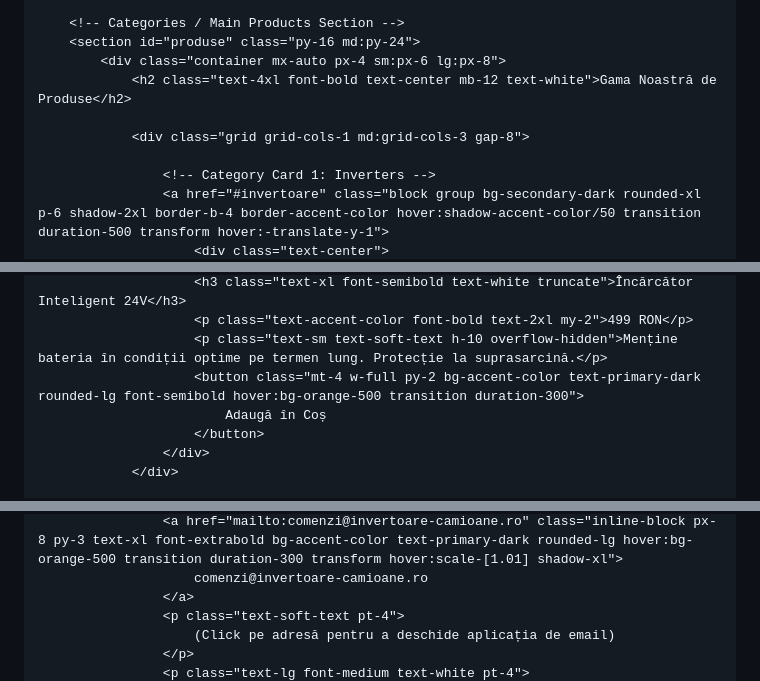
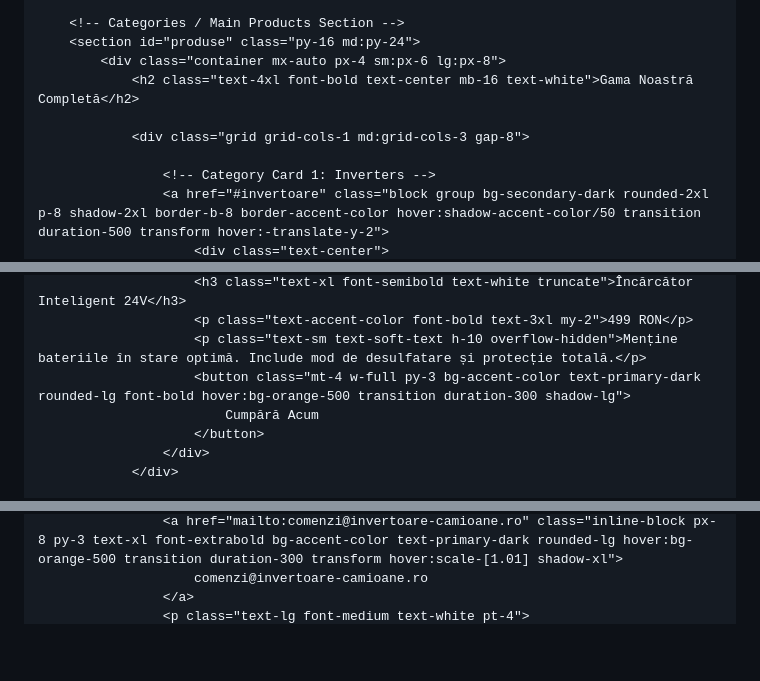
Before and after one commit to danielteusde02-droid/Hub-de-Putere-, a Markdown page: README.md, 3 parts joined by grey strips. GitHub-like rendering; blank space fills up the shorter version.

```diff
--- a/README.md
+++ b/README.md
@@ -77,10 +91,10 @@
         <!-- Categories / Main Products Section -->
         <section id="produse" class="py-16 md:py-24">
             <div class="container mx-auto px-4 sm:px-6 lg:px-8">
-                <h2 class="text-4xl font-bold text-center mb-12 text-white">Gama Noastră de Produse</h2>
+                <h2 class="text-4xl font-bold text-center mb-16 text-white">Gama Noastră Completă</h2>
 
                 <div class="grid grid-cols-1 md:grid-cols-3 gap-8">
 
                     <!-- Category Card 1: Inverters -->
-                    <a href="#invertoare" class="block group bg-secondary-dark rounded-xl p-6 shadow-2xl border-b-4 border-accent-color hover:shadow-accent-color/50 transition duration-500 transform hover:-translate-y-1">
+                    <a href="#invertoare" class="block group bg-secondary-dark rounded-2xl p-8 shadow-2xl border-b-8 border-accent-color hover:shadow-accent-color/50 transition duration-500 transform hover:-translate-y-2">
                         <div class="text-center">
@@ -169,8 +180,8 @@
                         <h3 class="text-xl font-semibold text-white truncate">Încărcător Inteligent 24V</h3>
-                        <p class="text-accent-color font-bold text-2xl my-2">499 RON</p>
-                        <p class="text-sm text-soft-text h-10 overflow-hidden">Menține bateria în condiții optime pe termen lung. Protecție la suprasarcină.</p>
-                        <button class="mt-4 w-full py-2 bg-accent-color text-primary-dark rounded-lg font-semibold hover:bg-orange-500 transition duration-300">
-                            Adaugă în Coș
+                        <p class="text-accent-color font-bold text-3xl my-2">499 RON</p>
+                        <p class="text-sm text-soft-text h-10 overflow-hidden">Menține bateriile în stare optimă. Include mod de desulfatare și protecție totală.</p>
+                        <button class="mt-4 w-full py-3 bg-accent-color text-primary-dark rounded-lg font-bold hover:bg-orange-500 transition duration-300 shadow-lg">
+                            Cumpără Acum
                         </button>
                     </div>
                 </div>
@@ -223,7 +233,4 @@
                     <a href="mailto:comenzi@invertoare-camioane.ro" class="inline-block px-8 py-3 text-xl font-extrabold bg-accent-color text-primary-dark rounded-lg hover:bg-orange-500 transition duration-300 transform hover:scale-[1.01] shadow-xl">
                         comenzi@invertoare-camioane.ro
                     </a>
-                    <p class="text-soft-text pt-4">
-                        (Click pe adresă pentru a deschide aplicația de email)
-                    </p>
                     <p class="text-lg font-medium text-white pt-4">
```
Also changed, not shown: other parts of README.md (+123 -93 lines).
